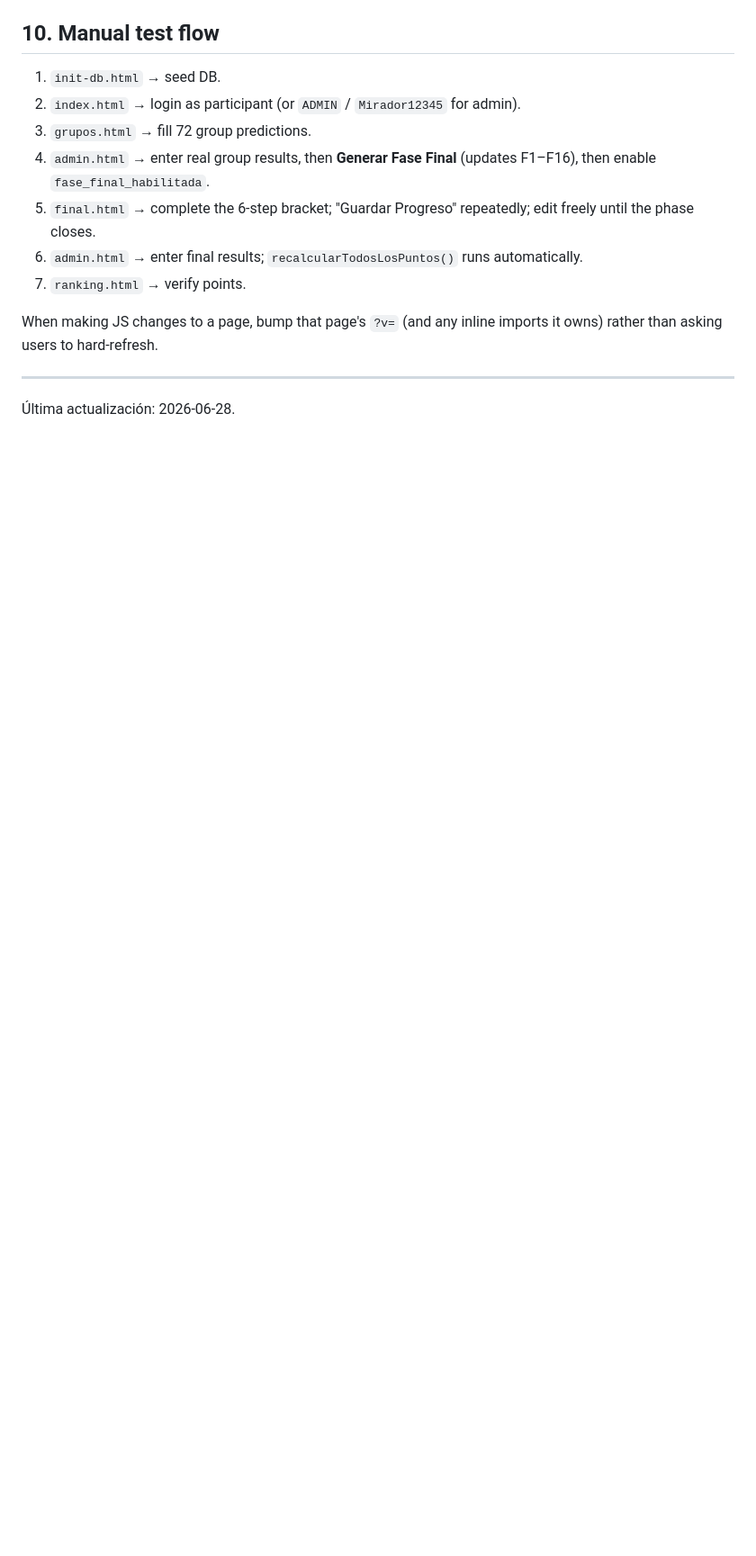
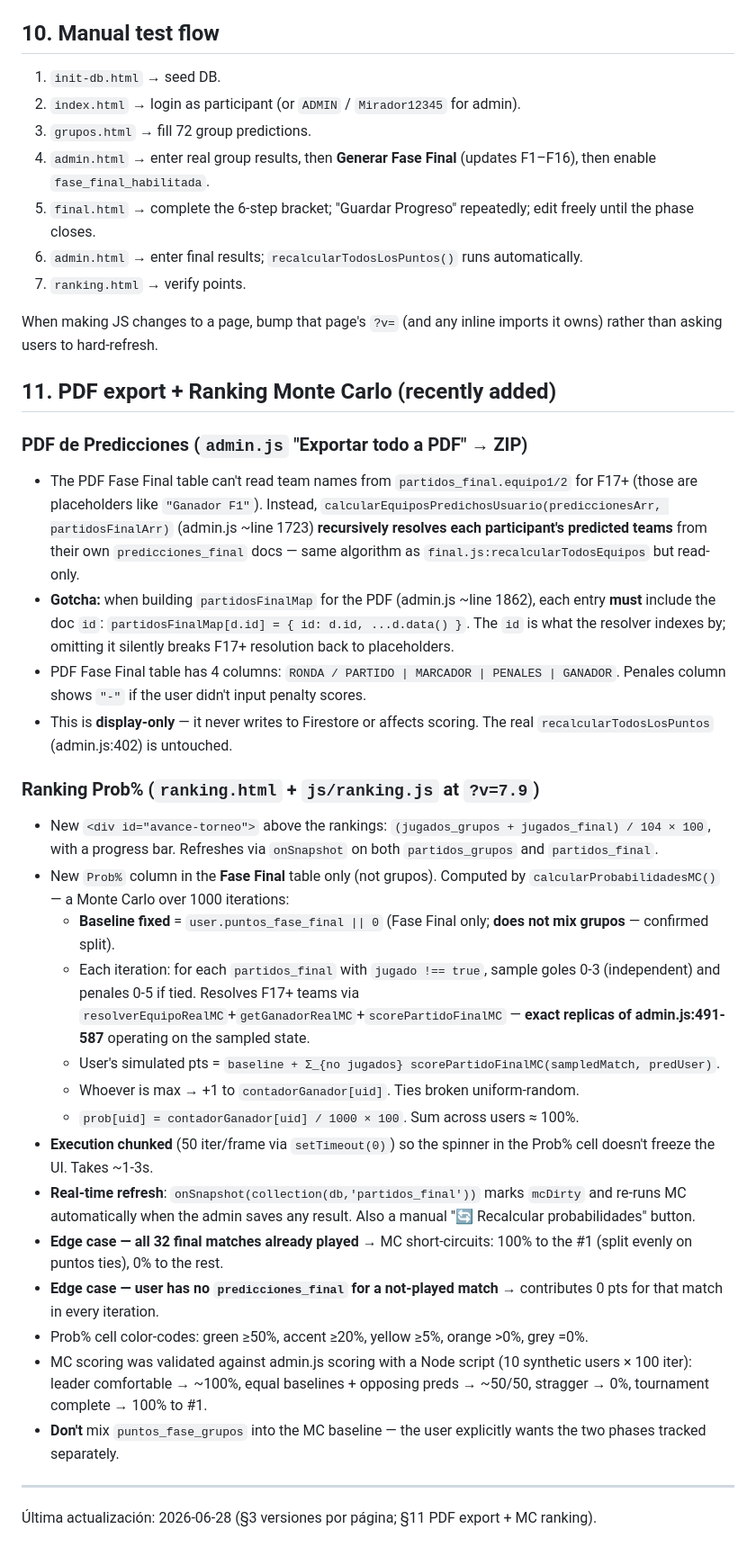
Before and after one commit to LojanoE/POLLA_MUNDIALISTA, a Markdown page: AGENTS.md, the part around one of its changes. Shown at 90% size. GitHub-like rendering; blank space fills up the shorter version.

```diff
--- a/AGENTS.md
+++ b/AGENTS.md
@@ -112,6 +114,30 @@ If you change scoring, update `reglas.html`, `admin.js`, and this file together
 
 When making JS changes to a page, bump that page's `?v=` (and any inline imports it owns) rather than asking users to hard-refresh.
 
+## 11. PDF export + Ranking Monte Carlo (recently added)
+
+### PDF de Predicciones (`admin.js` "Exportar todo a PDF" → ZIP)
+- The PDF Fase Final table can't read team names from `partidos_final.equipo1/2` for F17+ (those are placeholders like `"Ganador F1"`). Instead, `calcularEquiposPredichosUsuario(prediccionesArr, partidosFinalArr)` (admin.js ~line 1723) **recursively resolves each participant's predicted teams** from their own `predicciones_final` docs — same algorithm as `final.js:recalcularTodosEquipos` but read-only.
+- **Gotcha:** when building `partidosFinalMap` for the PDF (admin.js ~line 1862), each entry **must** include the doc `id`: `partidosFinalMap[d.id] = { id: d.id, ...d.data() }`. The `id` is what the resolver indexes by; omitting it silently breaks F17+ resolution back to placeholders.
+- PDF Fase Final table has 4 columns: `RONDA / PARTIDO | MARCADOR | PENALES | GANADOR`. Penales column shows `"-"` if the user didn't input penalty scores.
+- This is **display-only** — it never writes to Firestore or affects scoring. The real `recalcularTodosLosPuntos` (admin.js:402) is untouched.
+
+### Ranking Prob% (`ranking.html` + `js/ranking.js` at `?v=7.9`)
+- New `<div id="avance-torneo">` above the rankings: `(jugados_grupos + jugados_final) / 104 × 100`, with a progress bar. Refreshes via `onSnapshot` on both `partidos_grupos` and `partidos_final`.
+- New `Prob%` column in the **Fase Final** table only (not grupos). Computed by `calcularProbabilidadesMC()` — a Monte Carlo over 1000 iterations:
+  - **Baseline fixed** = `user.puntos_fase_final || 0` (Fase Final only; **does not mix grupos** — confirmed split).
+  - Each iteration: for each `partidos_final` with `jugado !== true`, sample goles 0-3 (independent) and penales 0-5 if tied. Resolves F17+ teams via `resolverEquipoRealMC`+`getGanadorRealMC`+`scorePartidoFinalMC` — **exact replicas of admin.js:491-587** operating on the sampled state.
+  - User's simulated pts = `baseline + Σ_{no jugados} scorePartidoFinalMC(sampledMatch, predUser)`.
+  - Whoever is max → +1 to `contadorGanador[uid]`. Ties broken uniform-random.
+  - `prob[uid] = contadorGanador[uid] / 1000 × 100`. Sum across users ≈ 100%.
+- **Execution chunked** (50 iter/frame via `setTimeout(0)`) so the spinner in the Prob% cell doesn't freeze the UI. Takes ~1-3s.
+- **Real-time refresh**: `onSnapshot(collection(db,'partidos_final'))` marks `mcDirty` and re-runs MC automatically when the admin saves any result. Also a manual "🔄 Recalcular probabilidades" button.
+- **Edge case — all 32 final matches already played** → MC short-circuits: 100% to the #1 (split evenly on puntos ties), 0% to the rest.
+- **Edge case — user has no `predicciones_final` for a not-played match** → contributes 0 pts for that match in every iteration.
+- Prob% cell color-codes: green ≥50%, accent ≥20%, yellow ≥5%, orange >0%, grey =0%.
+- MC scoring was validated against admin.js scoring with a Node script (10 synthetic users × 100 iter): leader comfortable → ~100%, equal baselines + opposing preds → ~50/50, stragger → 0%, tournament complete → 100% to #1.
+- **Don't** mix `puntos_fase_grupos` into the MC baseline — the user explicitly wants the two phases tracked separately.
+
 ---
 
-Última actualización: 2026-06-28.
+Última actualización: 2026-06-28 (§3 versiones por página; §11 PDF export + MC ranking).
```
Also changed, not shown: other parts of AGENTS.md (+7 -5 lines).
